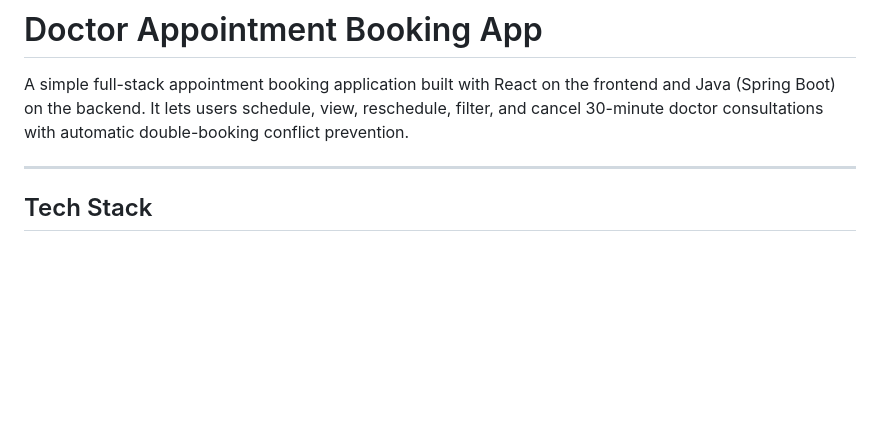
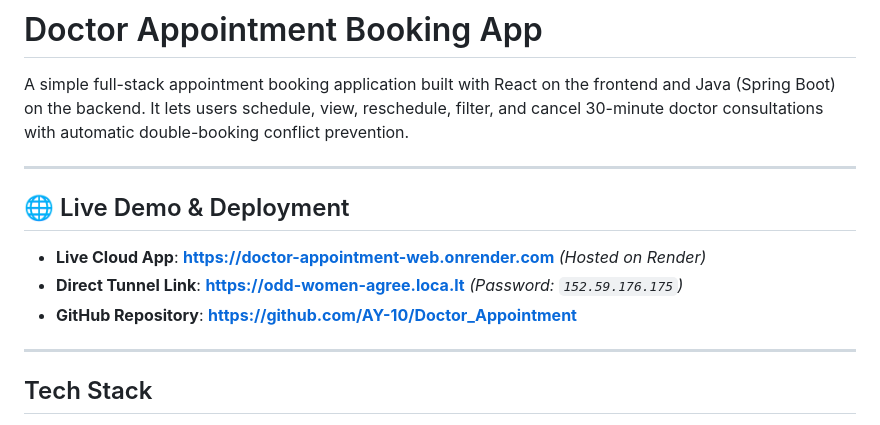
Before and after one commit to AY-10/Doctor_Appointment, a Markdown page: README.md, the part around the change. GitHub-like rendering; blank space fills up the shorter version.

Commit message:
Update README: Add live deployment links and demo access

```diff
--- a/README.md
+++ b/README.md
@@ -1,6 +1,14 @@
 # Doctor Appointment Booking App
 
 A simple full-stack appointment booking application built with React on the frontend and Java (Spring Boot) on the backend. It lets users schedule, view, reschedule, filter, and cancel 30-minute doctor consultations with automatic double-booking conflict prevention.
+
+---
+
+## 🌐 Live Demo & Deployment
+
+- **Live Cloud App**: **[https://doctor-appointment-web.onrender.com](https://doctor-appointment-web.onrender.com)** *(Hosted on Render)*
+- **Direct Tunnel Link**: **[https://odd-women-agree.loca.lt](https://odd-women-agree.loca.lt)** *(Password: `152.59.176.175`)*
+- **GitHub Repository**: **[https://github.com/AY-10/Doctor_Appointment](https://github.com/AY-10/Doctor_Appointment)**
 
 ---
 
```
